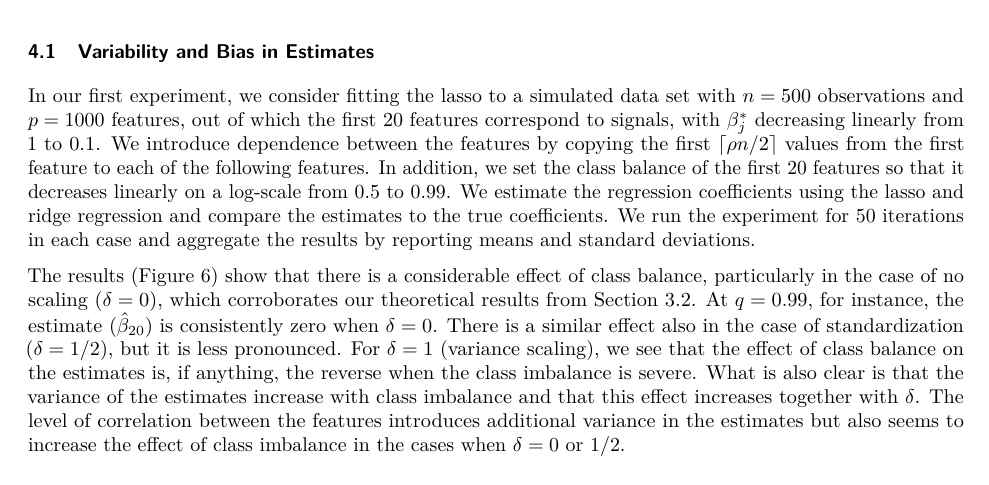
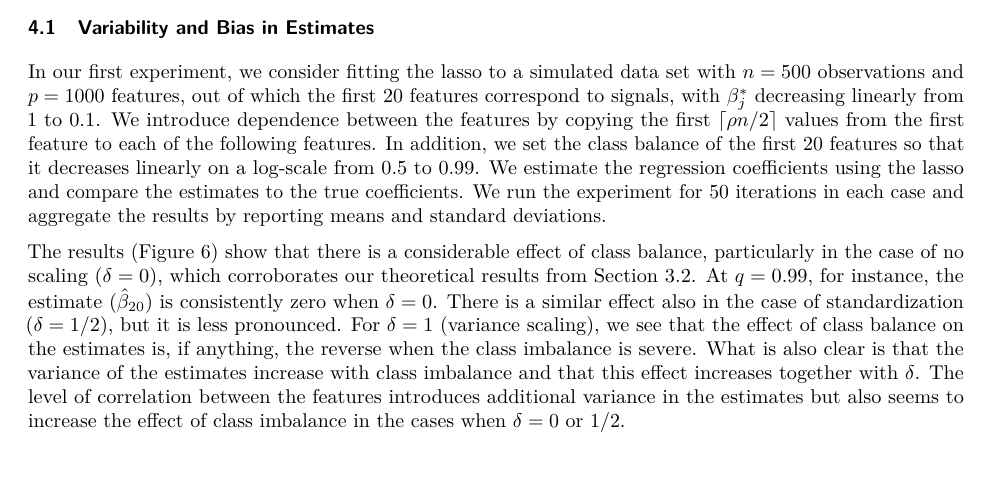
Before and after one commit to jolars/normreg, a LaTeX paper (paper/main.tex, which reads paper/tex/experiments.tex): part of page 14 of 26, cut so that both start at the same text. Compiled offline with pdfLaTeX.

Commit message:
fix: don't say ridge here

```diff
--- a/paper/tex/experiments.tex
+++ b/paper/tex/experiments.tex
@@ -31,7 +31,7 @@ Throughout the experiments, we have used the \pkg{Lasso.jl} package~\citep{kornb
 In our first experiment, we consider fitting the lasso to a simulated data set with \(n=500\) observations and \(p = \num{1000}\) features, out of which the first 20 features correspond to signals, with \(\beta_j^*\) decreasing linearly from 1 to 0.1.
 We introduce dependence between the features by copying the first \(\ceil{\rho n/2}\) values from the first feature to each of the following features.
 In addition, we set the class balance of the first 20 features so that it decreases linearly on a log-scale from 0.5 to 0.99.
-We estimate the regression coefficients using the lasso and ridge regression and compare the estimates to the true coefficients. We run the experiment for 50 iterations in each case and aggregate the results by reporting means and standard deviations.
+We estimate the regression coefficients using the lasso and compare the estimates to the true coefficients. We run the experiment for 50 iterations in each case and aggregate the results by reporting means and standard deviations.
 
 The results~(\Cref{fig:binary-decreasing}) show that there is a considerable effect of class balance, particularly in the case of no scaling (\(\delta = 0\)), which corroborates our theoretical results from \Cref{sec:theory-binary-features}. At \(q=0.99\), for instance, the estimate (\(\hat{\beta}_{20}\)) is consistently zero when \(\delta = 0\). There is a similar effect also in the case of standardization (\(\delta = 1/2\)), but it is less pronounced. For \(\delta=1\) (variance scaling), we see that the effect of class balance on the estimates is, if anything, the reverse when the class imbalance is severe. What is also clear is that the variance of the estimates increase with class imbalance and that this effect increases together with \(\delta\). The level of correlation between the features introduces additional variance in the estimates but also seems to increase the effect of class imbalance in the cases when \(\delta = 0\) or \(1/2\).
 
```
